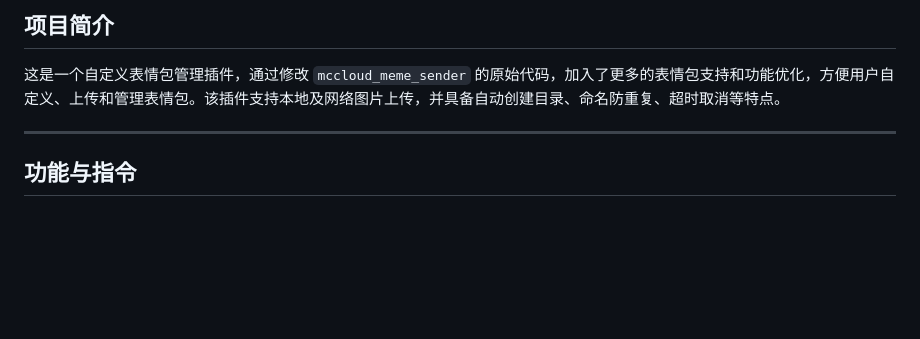
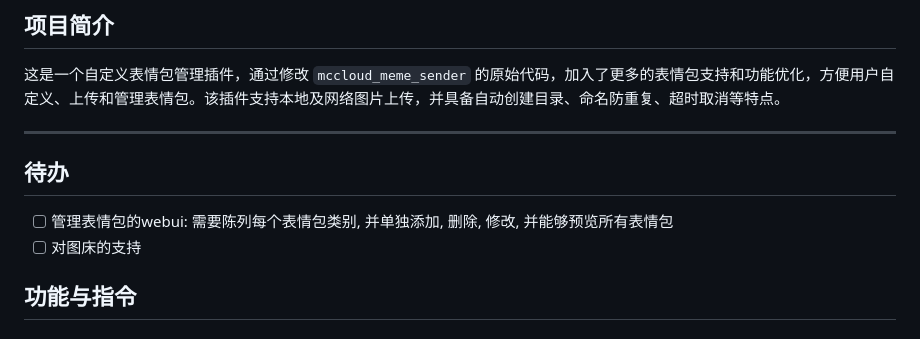
Before and after one commit to anka-afk/anka_memes_plugin, a Markdown page: README.md, the part around the change. Drawn GitHub-style; blank space fills up the shorter version.

```diff
--- a/README.md
+++ b/README.md
@@ -17,6 +17,11 @@ MC 云-小馒头
 这是一个自定义表情包管理插件，通过修改 `mccloud_meme_sender` 的原始代码，加入了更多的表情包支持和功能优化，方便用户自定义、上传和管理表情包。该插件支持本地及网络图片上传，并具备自动创建目录、命名防重复、超时取消等特点。
 
 ---
+
+## 待办
+
+- [ ] 管理表情包的webui: 需要陈列每个表情包类别, 并单独添加, 删除, 修改, 并能够预览所有表情包
+- [ ] 对图床的支持
 
 ## 功能与指令
 
```
